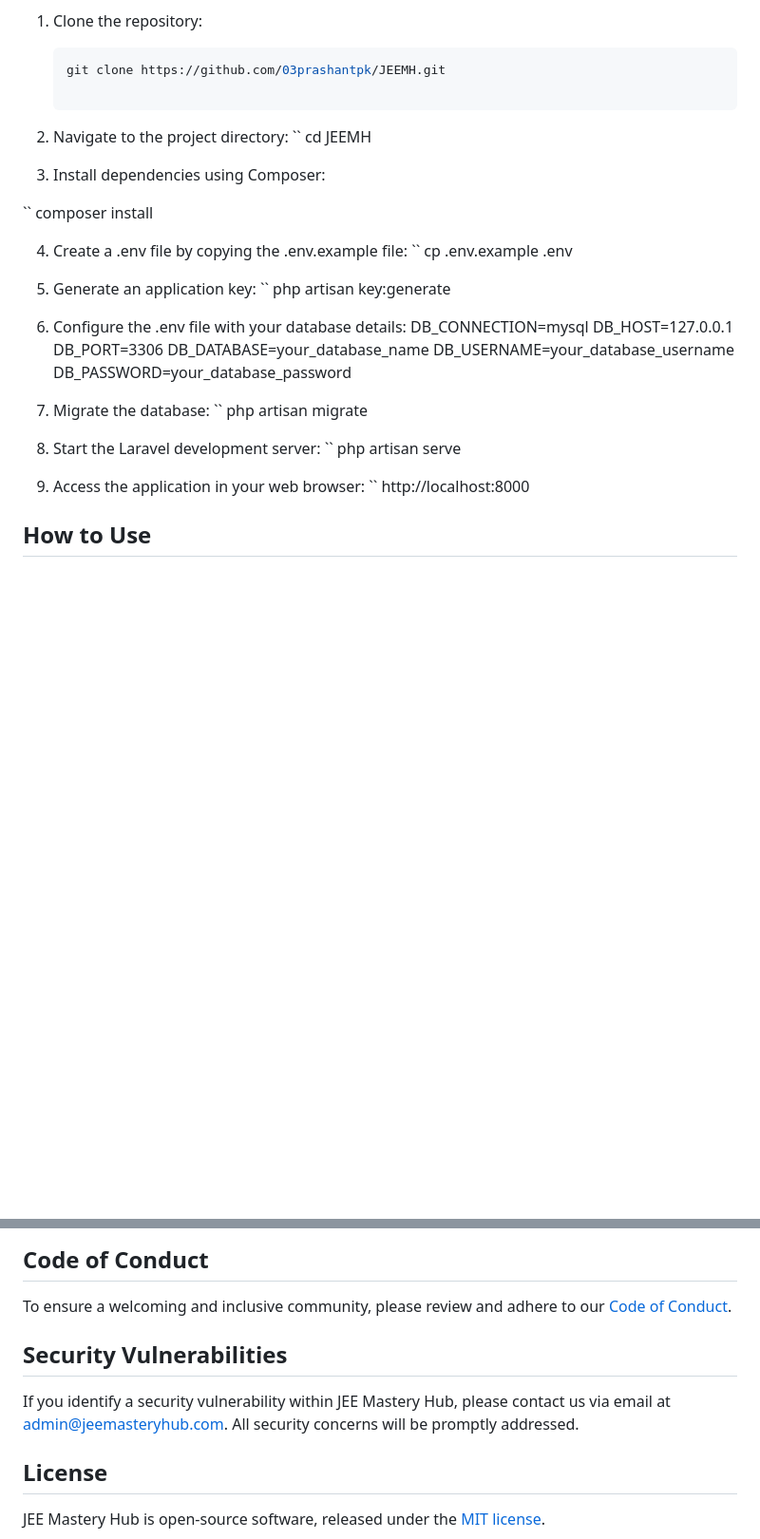
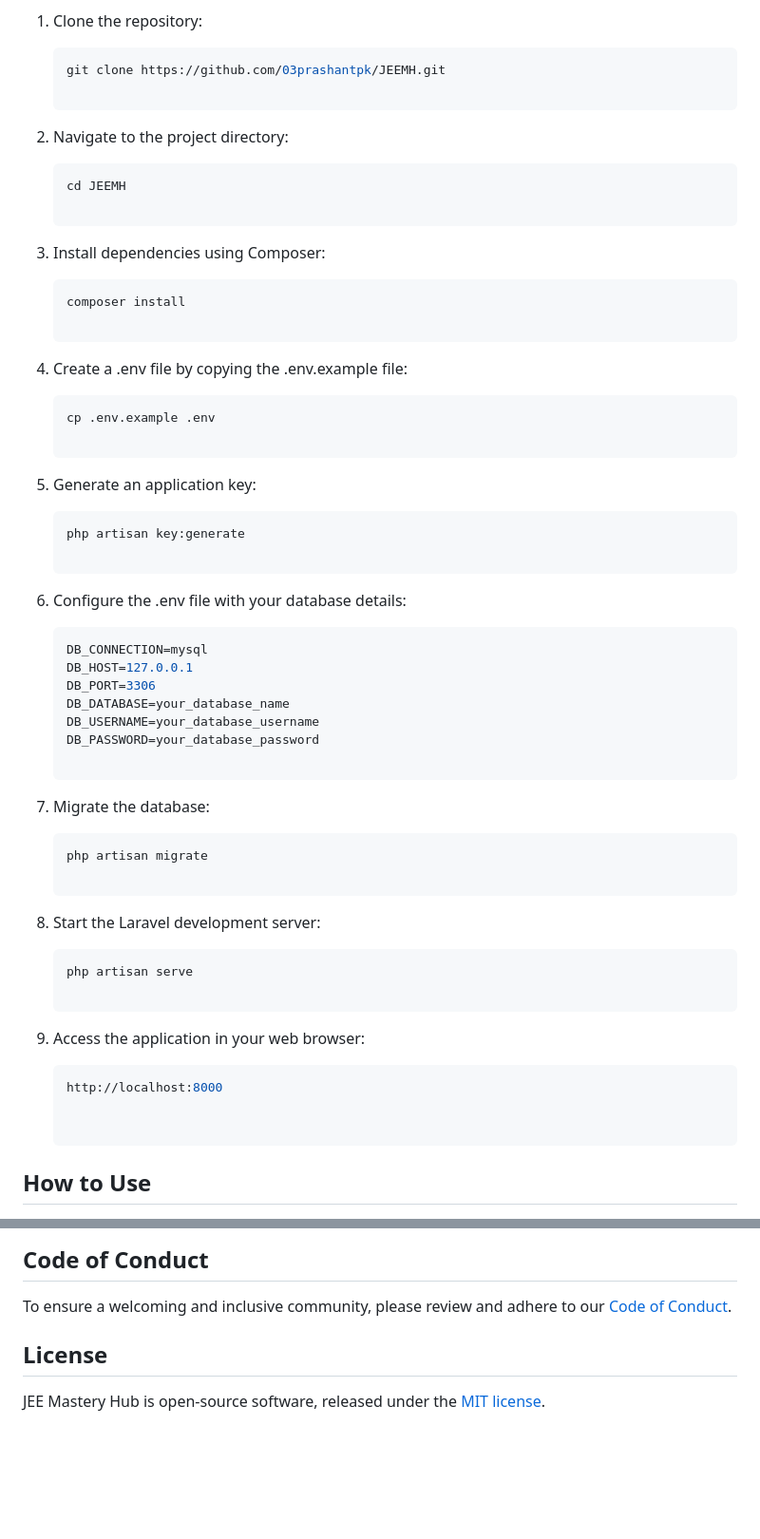
Before and after one commit to 03prashantpk/JEEMH, a Markdown page: README.md, 2 parts joined by grey strips. Shown at 95% size. GitHub-like rendering; blank space fills up the shorter version.

````diff
--- a/README.md
+++ b/README.md
@@ -32,19 +32,28 @@ Follow these steps to set up the JEE Mastery Hub on your local environment:
    git clone https://github.com/03prashantpk/JEEMH.git
 
 2. Navigate to the project directory:
- `` cd JEEMH
+
+    ```bash
+    cd JEEMH
 
 3. Install dependencies using Composer:
 
- `` composer install
+    ```bash
+    composer install
 
 4. Create a .env file by copying the .env.example file:
- `` cp .env.example .env
+
+    ```bash
+    cp .env.example .env
 
 5. Generate an application key:
- `` php artisan key:generate
+
+    ```bash
+    php artisan key:generate
 
 6. Configure the .env file with your database details:
+
+    ```bash
     DB_CONNECTION=mysql
     DB_HOST=127.0.0.1
     DB_PORT=3306
@@ -53,13 +62,19 @@ Follow these steps to set up the JEE Mastery Hub on your local environment:
     DB_PASSWORD=your_database_password
 
 7. Migrate the database:
- `` php artisan migrate
+
+    ```bash
+    php artisan migrate
 
 8. Start the Laravel development server:
- `` php artisan serve
+
+    ```bash
+    php artisan serve
 
 9. Access the application in your web browser:
- `` http://localhost:8000
+
+    ```bash
+    http://localhost:8000
 
 
 ## How to Use
@@ -86,9 +101,6 @@ Thank you for considering contributing to JEE Mastery Hub! For details on contri
 
 To ensure a welcoming and inclusive community, please review and adhere to our [Code of Conduct](https://laravel.com/docs/contributions#code-of-conduct).
 
-## Security Vulnerabilities
-
-If you identify a security vulnerability within JEE Mastery Hub, please contact us via email at [admin@jeemasteryhub.com](mailto:admin@jeemasteryhub.com). All security concerns will be promptly addressed.
 
 ## License
 
````
